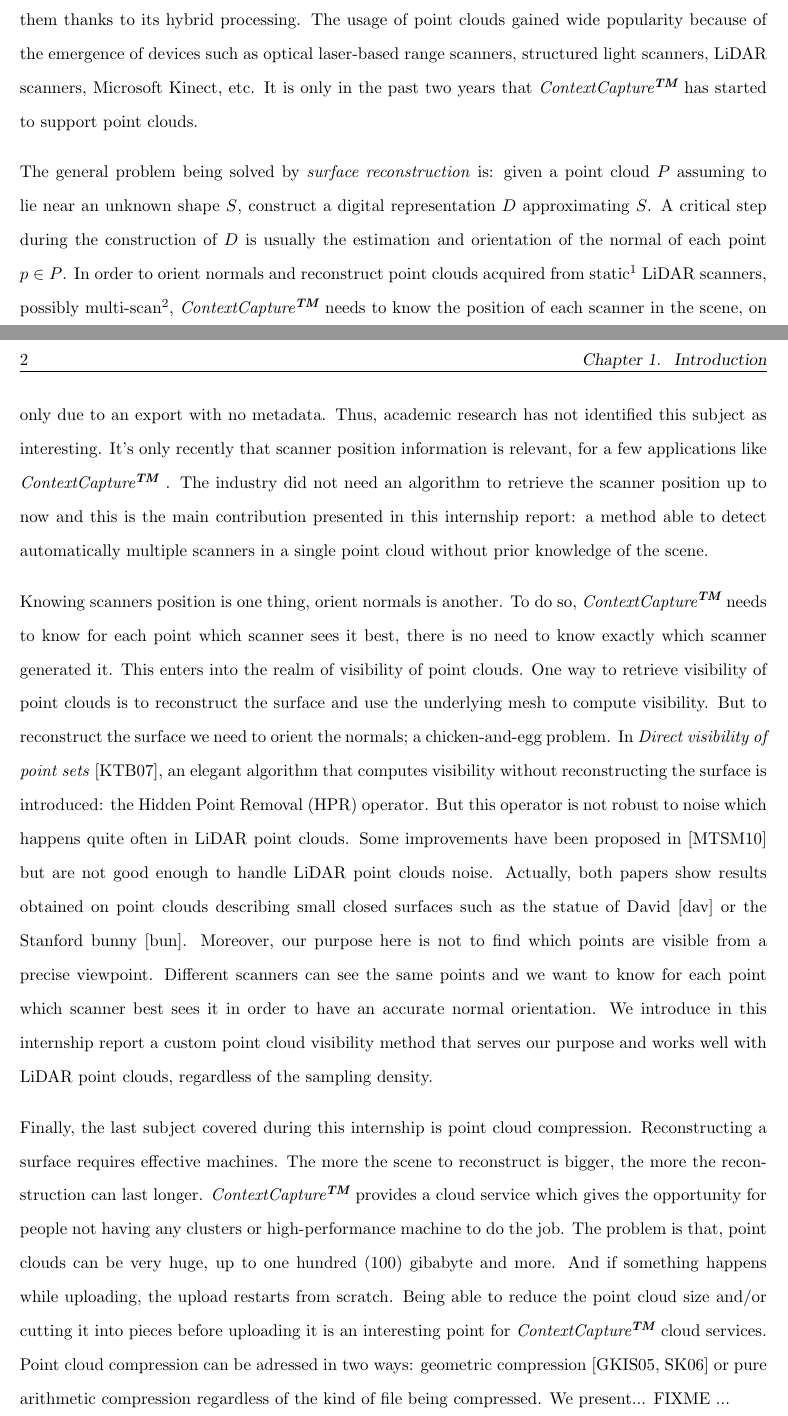
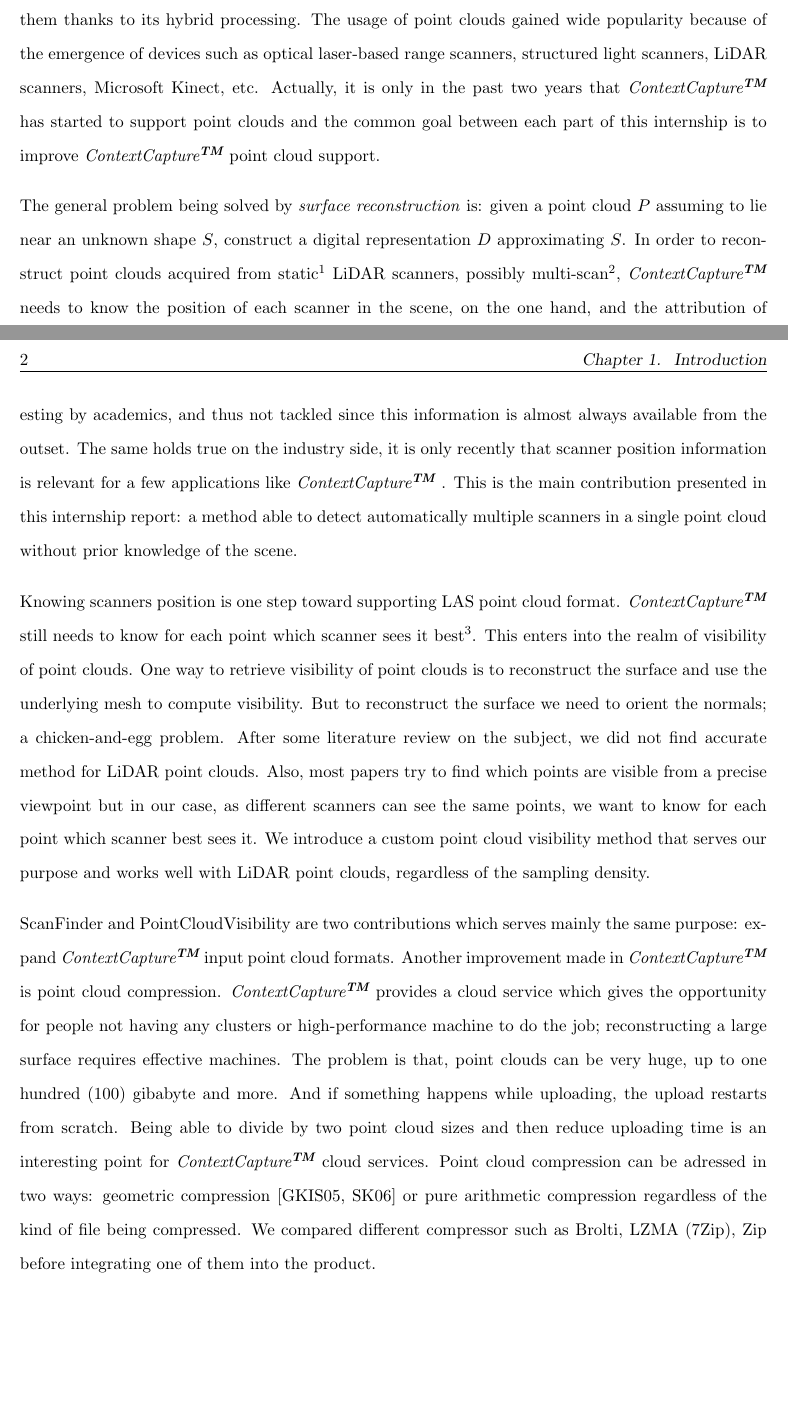
Before and after one commit to shumpaga/end-of-studies-internship-report, a LaTeX thesis (thesis.tex, which reads introduction/introduction.tex): two parts of pages 17 and 18 of 31, joined at a grey line, cut so that both start at the same text, the shorter picture padded with empty space. Compiled offline with pdfLaTeX.

Commit message:
Improve introduction
Change-Id: I05ea7321d25a428d780b02651c6c3ded2ea83195

```diff
--- a/introduction/introduction.tex
+++ b/introduction/introduction.tex
@@ -1,13 +1,13 @@
 \chapter{Introduction}
 \label{ch:introduction}
 
-The need of 3D realistic models is increasingly present in several fields such as architecture, digital simulation or civil and structural engineering. One way to obtain a 3D model might be to build it by hand using specialized modeling softwares. In this case, the realistic aspect of the model could be doubtful. A more reliable way is to use \emph{photogrammetry} or \emph{surface reconstruction} or both at the same time. \CC is a reality modeling software that can produce highly detailed 3D  models. It creates models of all types or scales from simple photographs of a scene to point clouds or both of them thanks to its hybrid processing. The usage of point clouds gained wide popularity because of the emergence of devices such as optical laser-based range scanners, structured light scanners, LiDAR scanners, Microsoft Kinect, etc. It is only in the past two years that \CC has started to support point clouds.
+The need of 3D realistic models is increasingly present in several fields such as architecture, digital simulation or civil and structural engineering. One way to obtain a 3D model might be to build it by hand using specialized modeling softwares. In this case, the realistic aspect of the model could be doubtful. A more reliable way is to use \emph{photogrammetry} or \emph{surface reconstruction} or both at the same time. \CC is a reality modeling software that can produce highly detailed 3D  models. It creates models of all types or scales from simple photographs of a scene to point clouds or both of them thanks to its hybrid processing. The usage of point clouds gained wide popularity because of the emergence of devices such as optical laser-based range scanners, structured light scanners, LiDAR scanners, Microsoft Kinect, etc. Actually, it is only in the past two years that \CC has started to support point clouds and the common goal between each part of this internship is to improve \CC point cloud support.
 
-The general problem being solved by \emph{surface reconstruction} is:  given a point cloud $P$ assuming to lie near an unknown shape $S$,  construct a digital representation $D$ approximating $S$. A critical step during the construction of $D$ is usually the estimation and orientation of the normal of each point $p \in P$. In order to orient normals and  reconstruct point clouds acquired from static\footnote{As opposed to mobile LiDAR scanners.} LiDAR scanners, possibly multi-scan\footnote{Point cloud made of several laser scans.}, \CC needs to know the position of each scanner in the scene, on the one hand, and the attribution of each point to a scanner on the other. The scanners locations information are not always present in the metadata of some file formats, for instance LAS file format does not even provide it. Detecting the positions of multiple scanners exclusively from a point cloud is a subject neither tackled by academics nor the industry. The scanner position information is lost only due to an export with no metadata. Thus, academic research has not identified this subject as interesting. It’s only recently that scanner position information is relevant, for a few applications like \CC. The industry did not need an algorithm to retrieve the scanner position up to now and this is the main contribution presented in this internship report: a method able to detect automatically multiple scanners in a single point cloud without prior knowledge of the scene.
+The general problem being solved by \emph{surface reconstruction} is:  given a point cloud $P$ assuming to lie near an unknown shape $S$,  construct a digital representation $D$ approximating $S$. In order to reconstruct point clouds acquired from static\footnote{As opposed to mobile LiDAR scanners.} LiDAR scanners, possibly multi-scan\footnote{Point cloud made of several laser scans.}, \CC needs to know the position of each scanner in the scene, on the one hand, and the attribution of each point to a scanner on the other. The scanners location information is not always present in point clouds metadatas, for instance LAS file format does not provide it. Moreover, some users of \CC sometimes lost this information due to a prior export with no metadata. Detecting the positions of multiple scanners exclusively from a point cloud is a subject not identified as interesting by academics, and thus not tackled since this information is almost always available from the outset. The same holds true on the industry side, it is only recently that scanner position information is relevant for a few applications like \CC. This is the main contribution presented in this internship report: a method able to detect automatically multiple scanners in a single point cloud without prior knowledge of the scene.
 
-Knowing scanners position is one thing, orient normals is another. To do so, \CC needs to know for each point which scanner sees it best, there is no need to know exactly which scanner generated it. This enters into the realm of visibility of point clouds. One way to retrieve visibility of point clouds is to reconstruct the surface and use the underlying mesh to compute visibility. But to reconstruct the surface we need to orient the normals; a chicken-and-egg problem. In \emph{Direct visibility of point sets}~\cite{vis1}, an elegant algorithm that computes visibility without reconstructing the surface is introduced: the Hidden Point Removal (HPR) operator. But this operator is not robust to noise which happens quite often in LiDAR point clouds. Some improvements have been proposed in \cite{vis2} but are not good enough to handle LiDAR point clouds noise. Actually, both papers show results obtained on point clouds describing small closed surfaces such as the statue of David~\cite{david} or the Stanford bunny~\cite{bunny}. Moreover, our purpose here is not to find which points are visible from a precise viewpoint. Different scanners can see the same points and we want to know for each point which scanner best sees it in order to have an accurate normal orientation. We introduce in this internship report a custom point cloud visibility method that serves our purpose and works well with LiDAR point clouds, regardless of the sampling density.
+Knowing scanners position is one step toward supporting LAS point cloud format. \CC still needs to know for each point which scanner sees it best\footnote{There is no need to know exactly which scanner generated it.}. This enters into the realm of visibility of point clouds. One way to retrieve visibility of point clouds is to reconstruct the surface and use the underlying mesh to compute visibility. But to reconstruct the surface we need to orient the normals; a chicken-and-egg problem. After some literature review on the subject, we did not find accurate method for LiDAR point clouds. Also, most papers try to find which points are visible from a precise viewpoint but in our case, as different scanners can see the same points, we want to know for each point which scanner best sees it. We introduce a custom point cloud visibility method that serves our purpose and works well with LiDAR point clouds, regardless of the sampling density.
 
-Finally, the last subject covered during this internship is point cloud compression. Reconstructing a surface requires effective machines. The more the scene to reconstruct is bigger, the more the reconstruction can last longer. \CC provides a cloud service which gives the opportunity for people not having any clusters or high-performance machine to do the job. The problem is that, point clouds can be very huge, up to one hundred (100) gibabyte and more. And if something happens while uploading, the upload restarts from scratch. Being able to reduce the point cloud size and/or cutting it into pieces before uploading it is an interesting point for \CC cloud services. Point cloud compression can be adressed in two ways: geometric compression~\cite{compress1, compress2} or pure arithmetic compression regardless of the kind of file being compressed. We present... FIXME ...\\
+ScanFinder and PointCloudVisibility are two contributions which serves mainly the same purpose: expand \CC input point cloud formats. Another improvement made in \CC is point cloud compression. \CC provides a cloud service which gives the opportunity for people not having any clusters or high-performance machine to do the job; reconstructing a large surface requires effective machines. The problem is that, point clouds can be very huge, up to one hundred (100) gibabyte and more. And if something happens while uploading, the upload restarts from scratch. Being able to divide by two point cloud sizes and then reduce uploading time is an interesting point for \CC cloud services. Point cloud compression can be adressed in two ways: geometric compression~\cite{compress1, compress2} or pure arithmetic compression regardless of the kind of file being compressed. We compared different compressor such as Brolti, LZMA (7Zip), Zip before integrating one of them into the product.
 
 This report is organised as follows. Chapter~\ref{ch:company} present Bentley Systems, Acute3D, \CC and how the achieved work is positioned in the company's business line. After introducing in Chapter~\ref{ch:background} some useful definitions for a better understanding of the report, we describe the achieved work of Scan Finder, Point Cloud Visibility and Point Cloud Compression respectively in Chapter~\ref{ch:scanfinder}, Chapter~\ref{ch:visibility} and
 Chapter~\ref{ch:compression}. Note that in each chapter, we recall the context, the issue addressed and the expected result before going into details. Finally Chapter~\ref{ch:conclusion} summarizes all the work, evaluates my contributions to \CC and assess what this experience has brought to me.
```
Also changed, not shown: bentley/bentley.tex (+1 -2 lines), thesis.tex (+1 -1 lines).
